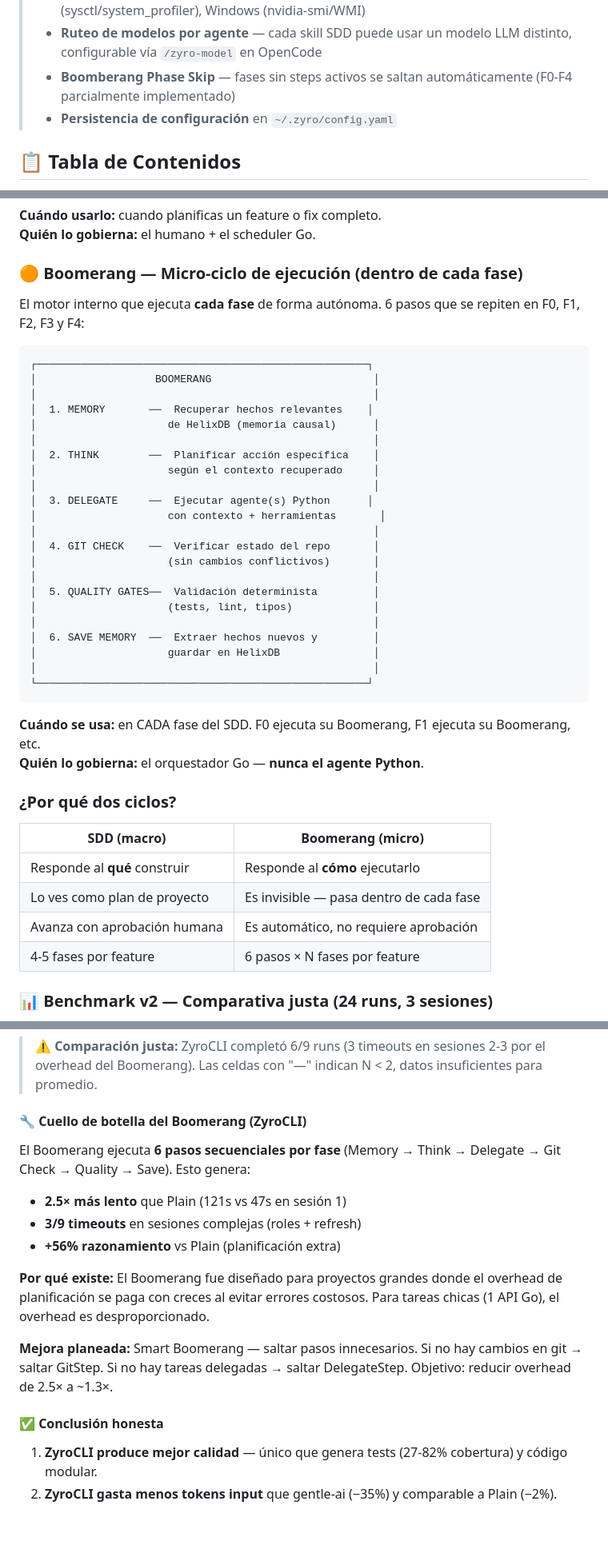
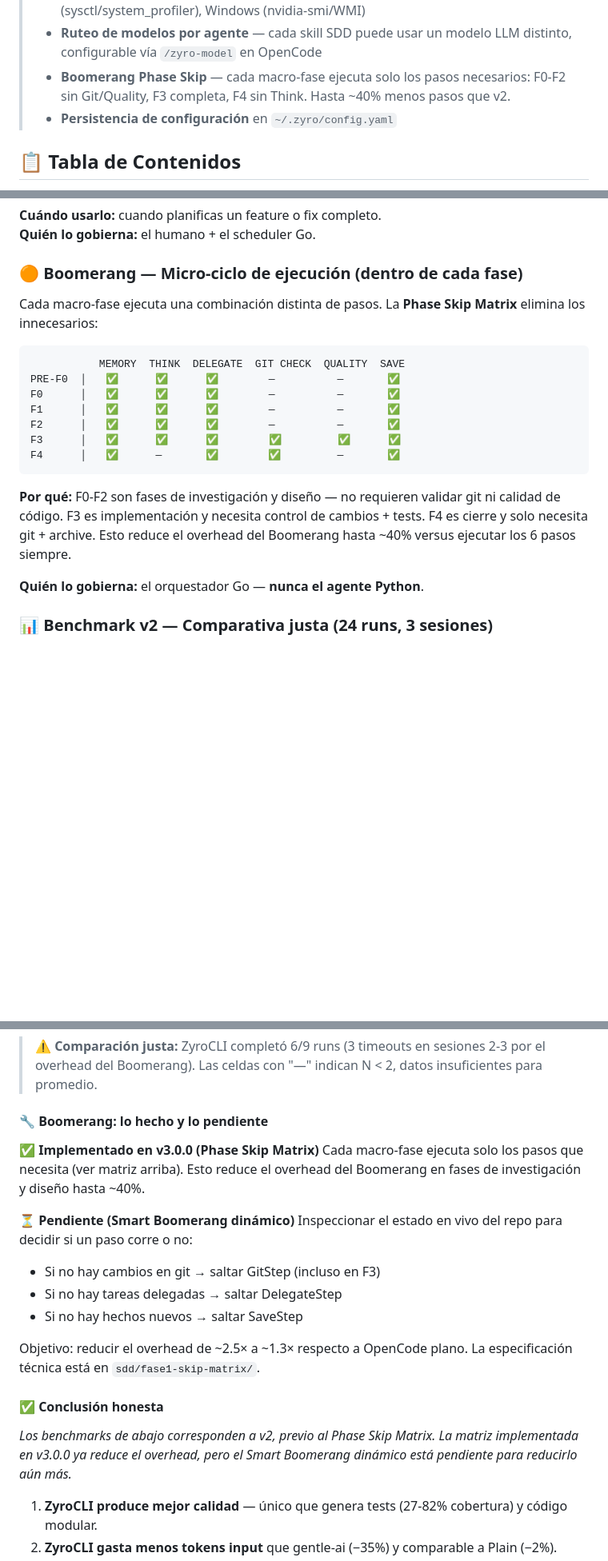
Before and after one commit to yechua-silva/zyrocli, a Markdown page: README.md, 3 parts joined by grey strips. Shown at 80% size. Rendered like a GitHub page; blank space fills up the shorter version.

Commit message:
docs: rewrite Boomerang section — Phase Skip Matrix (hecho) vs Smart (pendiente)

````diff
--- a/README.md
+++ b/README.md
@@ -12,7 +12,7 @@
 > - **Nueva TUI interactiva** con Bubble Tea — menú principal, instalación guiada, configuración de modelos
 > - **Detección de GPU cross-platform** — Linux (nvidia-smi/lspci/ROCm), macOS (sysctl/system_profiler), Windows (nvidia-smi/WMI)
 > - **Ruteo de modelos por agente** — cada skill SDD puede usar un modelo LLM distinto, configurable vía `/zyro-model` en OpenCode
-> - **Boomberang Phase Skip** — fases sin steps activos se saltan automáticamente (F0-F4 parcialmente implementado)
+> - **Boomerang Phase Skip** — cada macro-fase ejecuta solo los pasos necesarios: F0-F2 sin Git/Quality, F3 completa, F4 sin Think. Hasta ~40% menos pasos que v2.
 > - **Persistencia de configuración** en `~/.zyro/config.yaml`
 
 ## 📋 Tabla de Contenidos
@@ -106,44 +106,24 @@ F4: Archive        →  Documentación final + Handoff
 
 ### 🟠 Boomerang — Micro-ciclo de ejecución (dentro de cada fase)
 
-El motor interno que ejecuta **cada fase** de forma autónoma. 6 pasos que se repiten en F0, F1, F2, F3 y F4:
+Cada macro-fase ejecuta una combinación distinta de pasos.
+La **Phase Skip Matrix** elimina los innecesarios:
 
 ```
-┌─────────────────────────────────────────────────────┐
-│                   BOOMERANG                          │
-│                                                      │
-│  1. MEMORY       ──  Recuperar hechos relevantes    │
-│                     de HelixDB (memoria causal)      │
-│                                                      │
-│  2. THINK        ──  Planificar acción específica    │
-│                     según el contexto recuperado     │
-│                                                      │
-│  3. DELEGATE     ──  Ejecutar agente(s) Python      │
-│                     con contexto + herramientas       │
-│                                                      │
-│  4. GIT CHECK    ──  Verificar estado del repo       │
-│                     (sin cambios conflictivos)       │
-│                                                      │
-│  5. QUALITY GATES──  Validación determinista         │
-│                     (tests, lint, tipos)             │
-│                                                      │
-│  6. SAVE MEMORY  ──  Extraer hechos nuevos y         │
-│                     guardar en HelixDB               │
-│                                                      │
-└─────────────────────────────────────────────────────┘
+           MEMORY  THINK  DELEGATE  GIT CHECK  QUALITY  SAVE
+PRE-F0  │   ✅      ✅      ✅        —          —       ✅
+F0      │   ✅      ✅      ✅        —          —       ✅
+F1      │   ✅      ✅      ✅        —          —       ✅
+F2      │   ✅      ✅      ✅        —          —       ✅
+F3      │   ✅      ✅      ✅        ✅         ✅      ✅
+F4      │   ✅      —       ✅        ✅         —       ✅
 ```
 
-**Cuándo se usa:** en CADA fase del SDD. F0 ejecuta su Boomerang, F1 ejecuta su Boomerang, etc.
+**Por qué:** F0-F2 son fases de investigación y diseño — no requieren validar git ni calidad de código.
+F3 es implementación y necesita control de cambios + tests. F4 es cierre y solo necesita git + archive.
+Esto reduce el overhead del Boomerang hasta ~40% versus ejecutar los 6 pasos siempre.
+
 **Quién lo gobierna:** el orquestador Go — **nunca el agente Python**.
-
-### ¿Por qué dos ciclos?
-
-| SDD (macro) | Boomerang (micro) |
-|-------------|-------------------|
-| Responde al **qué** construir | Responde al **cómo** ejecutarlo |
-| Lo ves como plan de proyecto | Es invisible — pasa dentro de cada fase |
-| Avanza con aprobación humana | Es automático, no requiere aprobación |
-| 4-5 fases por feature | 6 pasos × N fases por feature |
 
 ### 📊 Benchmark v2 — Comparativa justa (24 runs, 3 sesiones)
 
@@ -176,22 +156,26 @@ Ejecutamos **3 sesiones incrementales** (JWT auth → roles → refresh token)
 > ⚠️ **Comparación justa:** ZyroCLI completó 6/9 runs (3 timeouts en sesiones 2-3 por el overhead del Boomerang).
 > Las celdas con "—" indican N < 2, datos insuficientes para promedio.
 
-#### 🔧 Cuello de botella del Boomerang (ZyroCLI)
+#### 🔧 Boomerang: lo hecho y lo pendiente
 
-El Boomerang ejecuta **6 pasos secuenciales por fase** (Memory → Think → Delegate → Git Check → Quality → Save).
-Esto genera:
+**✅ Implementado en v3.0.0 (Phase Skip Matrix)**
+Cada macro-fase ejecuta solo los pasos que necesita (ver matriz arriba).
+Esto reduce el overhead del Boomerang en fases de investigación y diseño hasta ~40%.
 
-- **2.5× más lento** que Plain (121s vs 47s en sesión 1)
-- **3/9 timeouts** en sesiones complejas (roles + refresh)
-- **+56% razonamiento** vs Plain (planificación extra)
+**⏳ Pendiente (Smart Boomerang dinámico)**
+Inspeccionar el estado en vivo del repo para decidir si un paso corre o no:
+- Si no hay cambios en git → saltar GitStep (incluso en F3)
+- Si no hay tareas delegadas → saltar DelegateStep
+- Si no hay hechos nuevos → saltar SaveStep
 
-**Por qué existe:** El Boomerang fue diseñado para proyectos grandes donde el overhead de planificación
-se paga con creces al evitar errores costosos. Para tareas chicas (1 API Go), el overhead es desproporcionado.
-
-**Mejora planeada:** Smart Boomerang — saltar pasos innecesarios. Si no hay cambios en git → saltar GitStep.
-Si no hay tareas delegadas → saltar DelegateStep. Objetivo: reducir overhead de 2.5× a ~1.3×.
+Objetivo: reducir el overhead de ~2.5× a ~1.3× respecto a OpenCode plano.
+La especificación técnica está en `sdd/fase1-skip-matrix/`.
 
 #### ✅ Conclusión honesta
+
+_Los benchmarks de abajo corresponden a v2, previo al Phase Skip Matrix._
+_La matriz implementada en v3.0.0 ya reduce el overhead, pero el Smart Boomerang dinámico_
+_está pendiente para reducirlo aún más._
 
 1. **ZyroCLI produce mejor calidad** — único que genera tests (27-82% cobertura) y código modular.
 2. **ZyroCLI gasta menos tokens input** que gentle-ai (−35%) y comparable a Plain (−2%).
````
